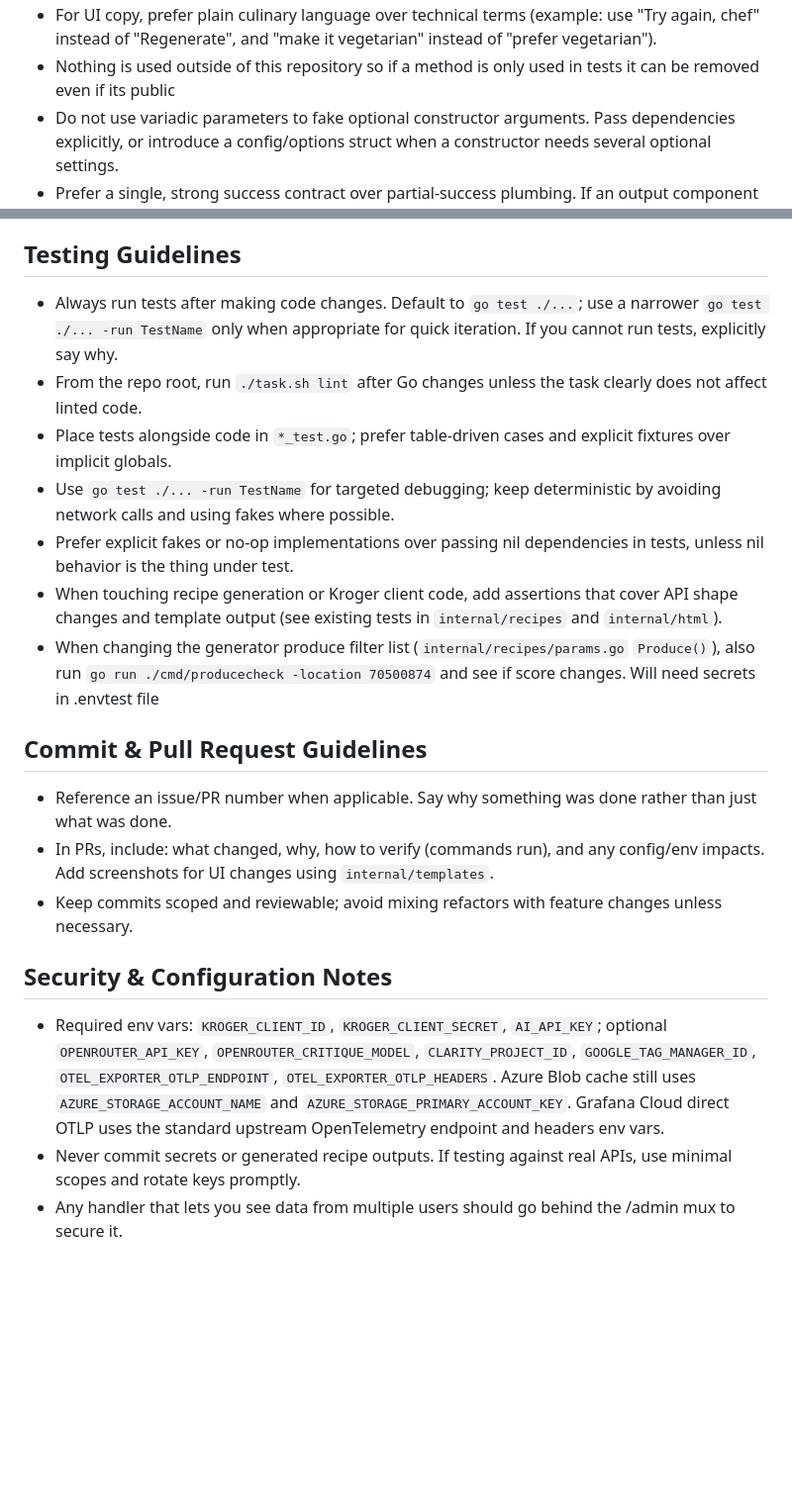
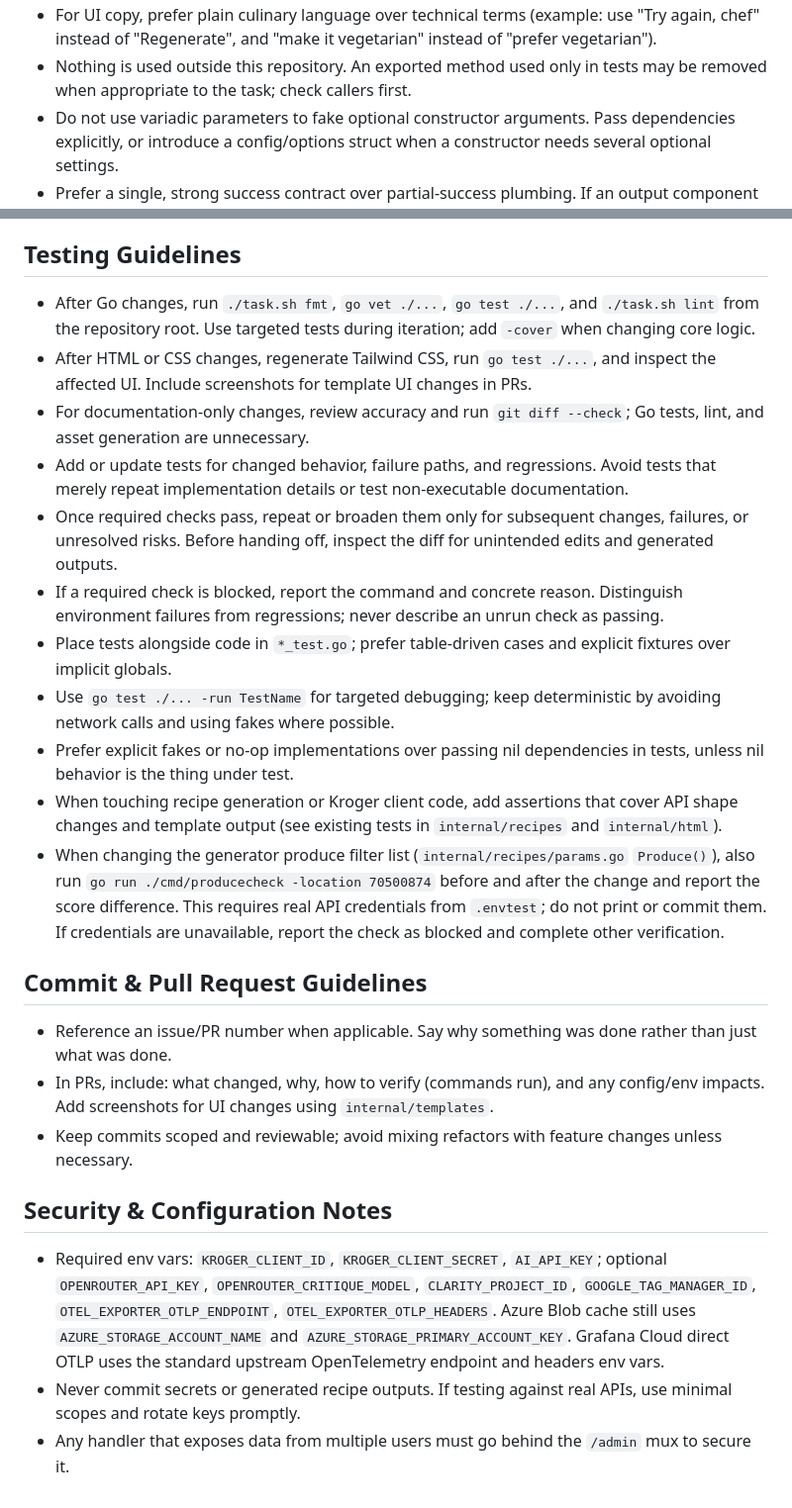
Before and after one commit to paulgmiller/careme, a Markdown page: AGENTS.md, 2 parts joined by grey strips. Shown at 99% size. Rendered like a GitHub page; blank space fills up the shorter version.

```diff
--- a/AGENTS.md
+++ b/AGENTS.md
@@ -32,25 +46,32 @@
 - For UI copy, prefer plain culinary language over technical terms (example: use "Try again, chef" instead of "Regenerate", and "make it vegetarian" instead of "prefer vegetarian").
-- Nothing is used outside of this repository so if a method is only used in tests it can be removed even if its public
+- Nothing is used outside this repository. An exported method used only in tests may be removed when appropriate to the task; check callers first.
 - Do not use variadic parameters to fake optional constructor arguments. Pass dependencies explicitly, or introduce a config/options struct when a constructor needs several optional settings.
 - Prefer a single, strong success contract over partial-success plumbing. If an output component is required, return a contextual error when it cannot be produced; do not silently omit it, substitute a fallback, or add availability flags unless partial success is an explicit product requirement.
 - Once an upstream function guarantees an invariant, let downstream code assume it. Remove redundant presence maps, booleans, nil checks, conditional template branches, and fallback paths.
 - Reserve best-effort behavior for explicitly optional work, and make that optionality clear in names, types, and tests.
 
 ## Testing Guidelines
-- Always run tests after making code changes. Default to `go test ./...`; use a narrower `go test ./... -run TestName` only when appropriate for quick iteration. If you cannot run tests, explicitly say why.
-- From the repo root, run `./task.sh lint` after Go changes unless the task clearly does not affect linted code.
+
+- After Go changes, run `./task.sh fmt`, `go vet ./...`, `go test ./...`, and `./task.sh lint` from the repository root. Use targeted tests during iteration; add `-cover` when changing core logic.
+- After HTML or CSS changes, regenerate Tailwind CSS, run `go test ./...`, and inspect the affected UI. Include screenshots for template UI changes in PRs.
+- For documentation-only changes, review accuracy and run `git diff --check`; Go tests, lint, and asset generation are unnecessary.
+- Add or update tests for changed behavior, failure paths, and regressions. Avoid tests that merely repeat implementation details or test non-executable documentation.
+- Once required checks pass, repeat or broaden them only for subsequent changes, failures, or unresolved risks. Before handing off, inspect the diff for unintended edits and generated outputs.
+- If a required check is blocked, report the command and concrete reason. Distinguish environment failures from regressions; never describe an unrun check as passing.
 - Place tests alongside code in `*_test.go`; prefer table-driven cases and explicit fixtures over implicit globals.
 - Use `go test ./... -run TestName` for targeted debugging; keep deterministic by avoiding network calls and using fakes where possible.
 - Prefer explicit fakes or no-op implementations over passing nil dependencies in tests, unless nil behavior is the thing under test.
 - When touching recipe generation or Kroger client code, add assertions that cover API shape changes and template output (see existing tests in `internal/recipes` and `internal/html`).
-- When changing the generator produce filter list (`internal/recipes/params.go` `Produce()`), also run `go run ./cmd/producecheck -location 70500874` and see if score changes. Will need secrets in .envtest file
+- When changing the generator produce filter list (`internal/recipes/params.go` `Produce()`), also run `go run ./cmd/producecheck -location 70500874` before and after the change and report the score difference. This requires real API credentials from `.envtest`; do not print or commit them. If credentials are unavailable, report the check as blocked and complete other verification.
 
 ## Commit & Pull Request Guidelines
+
 - Reference an issue/PR number when applicable. Say why something was done rather than just what was done.
 - In PRs, include: what changed, why, how to verify (commands run), and any config/env impacts. Add screenshots for UI changes using `internal/templates`.
 - Keep commits scoped and reviewable; avoid mixing refactors with feature changes unless necessary.
 
 ## Security & Configuration Notes
+
 - Required env vars: `KROGER_CLIENT_ID`, `KROGER_CLIENT_SECRET`, `AI_API_KEY`; optional `OPENROUTER_API_KEY`, `OPENROUTER_CRITIQUE_MODEL`, `CLARITY_PROJECT_ID`, `GOOGLE_TAG_MANAGER_ID`, `OTEL_EXPORTER_OTLP_ENDPOINT`, `OTEL_EXPORTER_OTLP_HEADERS`. Azure Blob cache still uses `AZURE_STORAGE_ACCOUNT_NAME` and `AZURE_STORAGE_PRIMARY_ACCOUNT_KEY`. Grafana Cloud direct OTLP uses the standard upstream OpenTelemetry endpoint and headers env vars.
 - Never commit secrets or generated recipe outputs. If testing against real APIs, use minimal scopes and rotate keys promptly.
-- Any handler that lets you see data from multiple users should go behind the /admin mux to secure it.
+- Any handler that exposes data from multiple users must go behind the `/admin` mux to secure it.
```
Also changed, not shown: other parts of AGENTS.md (+20 -6 lines).
